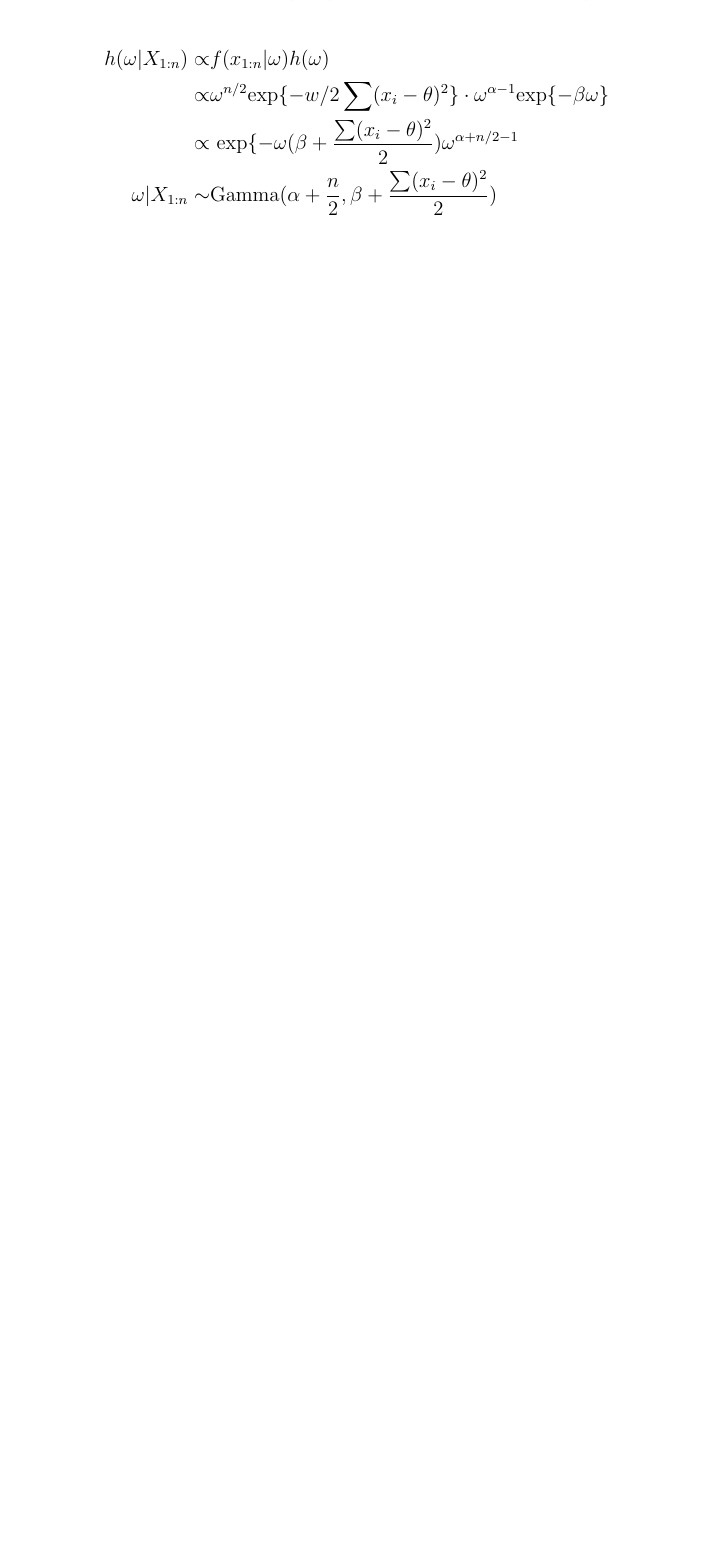
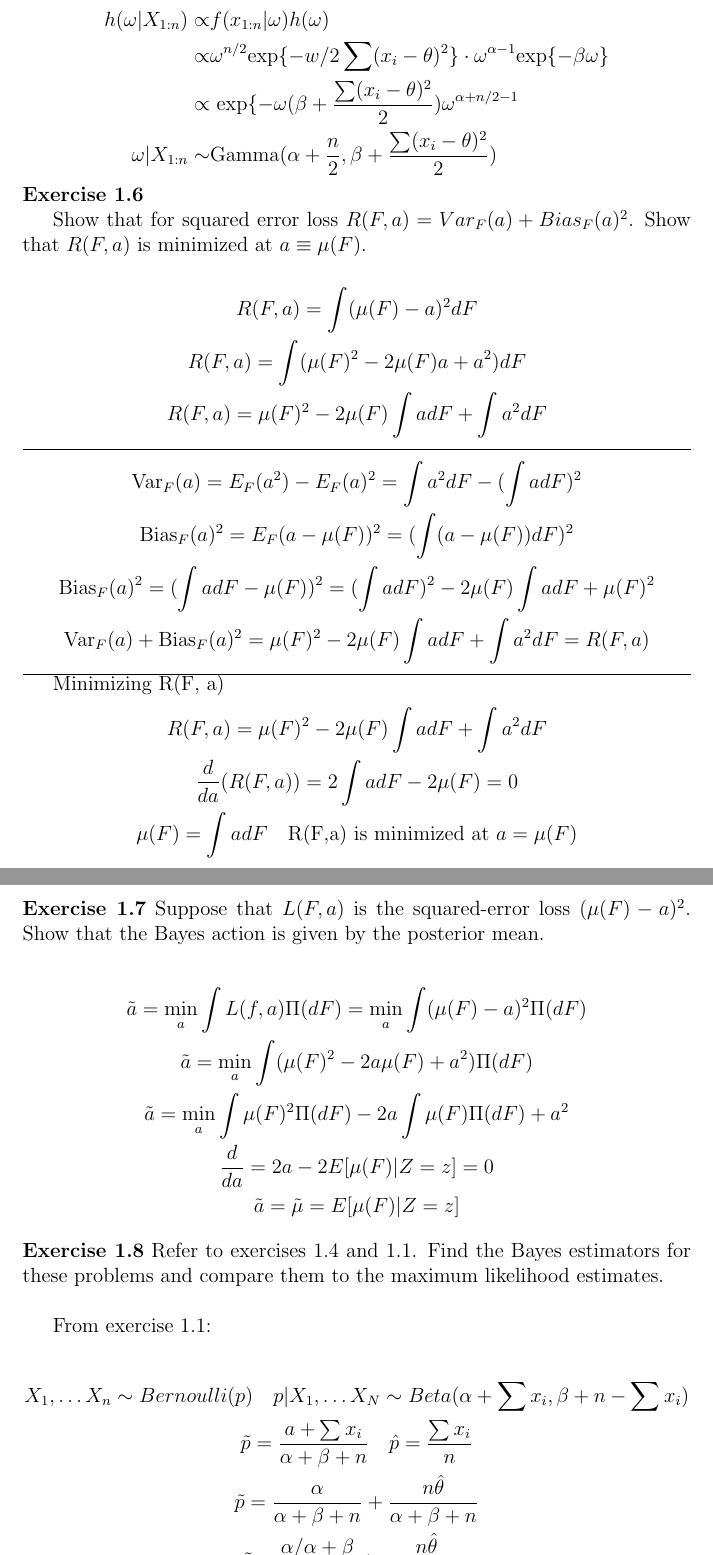
Before and after one commit to jgilme1/jgsm2, a LaTeX problem sheet (homework/running_homework/src/main.tex): part of page 4 of 4 before the commit and two parts of pages 4 and 5 of 6 after it, the two joined at a grey line, cut so that both start at the same text, the shorter picture padded with empty space. Compiled offline with pdfLaTeX.

Commit message:
Day 3 exercises.

```diff
--- a/homework/running_homework/src/main.tex
+++ b/homework/running_homework/src/main.tex
@@ -152,3 +152,55 @@
       \omega | X_{1:n} \sim& \text{Gamma}(\alpha + \frac{n}{2}, \beta + \frac{\sum (x_i - \theta)^2}{2})
     \end{align*}
 
+    \noindent \textbf{Exercise 1.6}
+
+    Show that for squared error loss \(R(F,a) = Var_F (a) + Bias_F (a) ^2\). Show that \(R(F,a)\) is minimized
+    at \(a \equiv \mu(F)\).
+
+    \begin{gather*}
+        R(F,a)  = \int (\mu(F) -a)^2 dF \\
+        R(F,a)  = \int (\mu(F)^2 - 2 \mu (F) a + a ^2)dF\\
+        R(F,a)  = \mu(F)^2 - 2 \mu (F) \int a dF +  \int a^2 dF
+    \end{gather*}
+    \hline
+    \begin{gather*}
+        \text{Var}_F (a)  = E_F ( a ^2) - E_F(a)^2 = \int a^2 dF - (\int a dF)^2\\
+        \text{Bias}_F (a)^2 = E_F (a - \mu (F)) ^2 = (\int (a - \mu (F)) dF)^2 \\
+        \text{Bias}_F (a)^2 = (\int a dF - \mu(F))^2 = (\int a dF)^2 - 2 \mu(F) \int a dF + \mu(F)^2 \\
+        \text{Var}_F (a) + \text{Bias}_F (a)^2 = \mu(F)^2 - 2 \mu(F)\int a dF + \int a^2 dF = R(F,a)
+    \end{gather*}
+    \hline
+    Minimizing R(F, a)
+    \begin{gather*}
+        R(F, a) = \mu(F)^2 - 2 \mu (F) \int a dF +  \int a^2 dF \\
+        \frac{d} {da} (R(F,a)) = 2 \int a dF - 2 \mu (F) = 0 \\
+        \mu(F) = \int a dF \quad \text{R(F,a) is  minimized at } a = \mu(F)
+    \end{gather*}
+
+    \noindent \textbf{Exercise 1.7}
+    Suppose that \(L(F, a)\) is the squared-error loss \((\mu(F) - a)^2\). Show that the Bayes action is
+    given by the posterior mean.
+
+    \begin{gather*}
+      \tilde{a}  = \min_a \int L(f, a) \Pi(dF) = \min_a \int (\mu(F) -a )^2 \Pi(dF)\\
+      \tilde{a}  = \min_a \int (\mu(F)^2 - 2a \mu (F) + a^2) \Pi(dF) \\
+      \tilde{a}  = \min_a \int \mu(F)^2\Pi(dF) - 2a \int \mu (F)\Pi(dF) + a^2 \\
+       \frac{d} {da} = 2a - 2 E [\mu(F) | Z =z] = 0 \\
+       \tilde{a}  = \tilde{\mu} = E[\mu(F)|Z=z]
+    \end{gather*}
+
+    \noindent \textbf{Exercise 1.8}
+    Refer to exercises 1.4 and 1.1. Find the Bayes estimators for these problems and compare them to the maximum
+    likelihood estimates.  \\
+
+    From exercise 1.1:
+
+    \begin{gather*}
+        X_1, \dots X_n \sim Bernoulli(p) \quad p|X_1, \dots X_N \sim Beta(\alpha + \sum x_i, \beta + n - \sum x_i) \\
+        \tilde{p} = \frac{a + \sum x_i}{\alpha + \beta + n} \quad \hat{p} = \frac{\sum x_i}{n} \\
+        \tilde{p} = \frac{\alpha}{\alpha + \beta + n} + \frac{n \hat{\theta}}{\alpha + \beta + n} \\
+        \tilde{p} = \frac{\alpha / \alpha + \beta}{\frac{\alpha + \beta + n}{\alpha + \beta}} +
+           \frac{n \hat{\theta}}{\alpha + \beta + n} \\
+        \tilde{p}   = \frac{\alpha + \beta}{\alpha + \beta +n} \cdot \frac{\alpha}{\alpha + \beta} +
+           \hat{\theta} \cdot \frac{n}{\alpha + \beta + n}
+    \end{gather*} \\
```
Also changed, not shown: homework/running_homework/src/main.pdf, homework/running_homework/src/main.tex (21 more changed lines), 2 other files.
